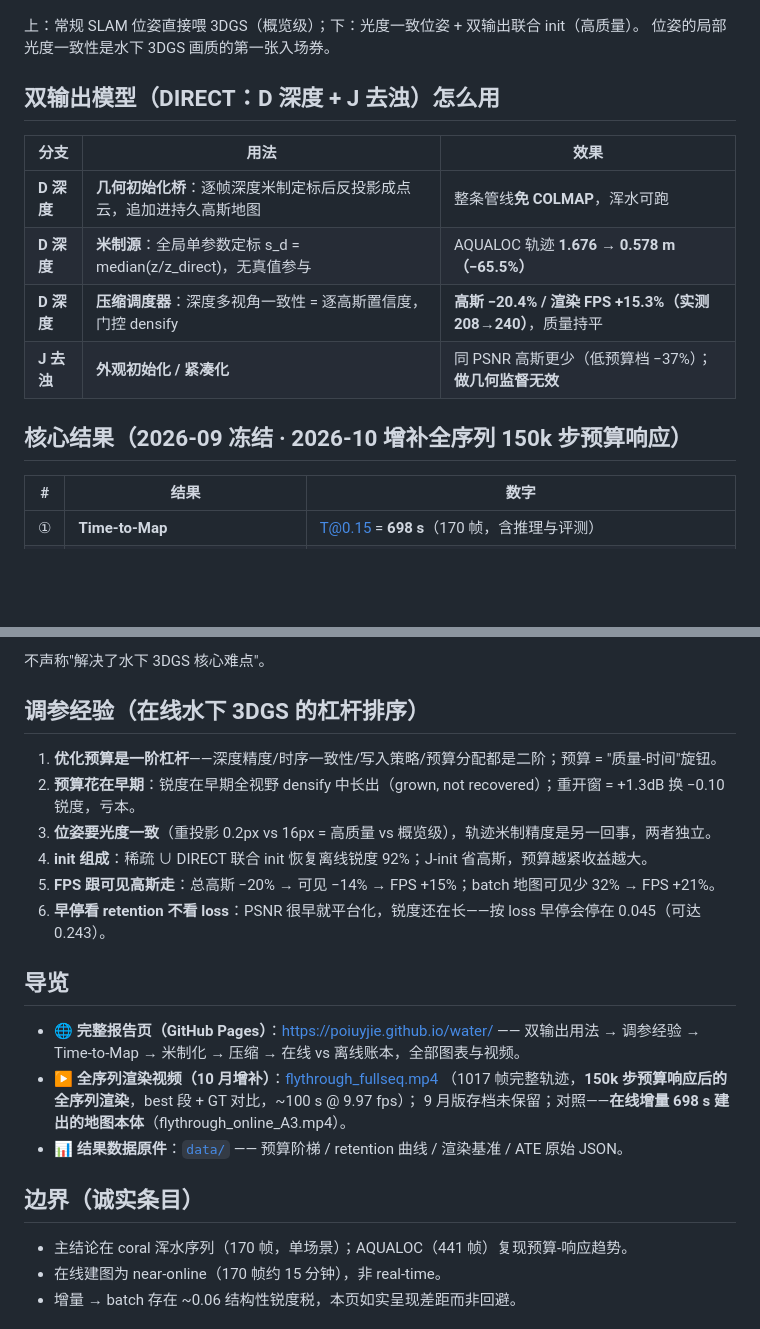
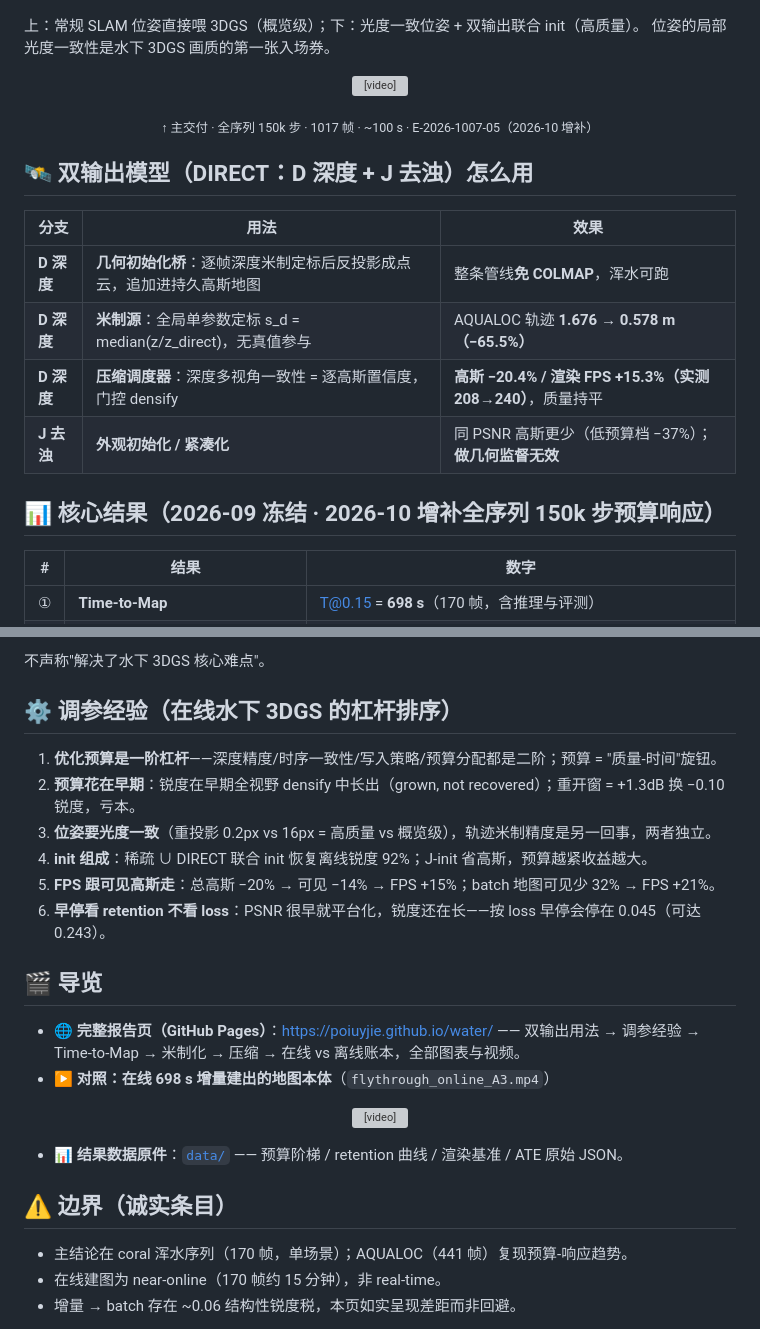
Before and after one commit to poiuyjie/water, a Markdown page: README.md, 2 parts joined by grey strips. Drawn GitHub-style; blank space fills up the shorter version; grey boxes are pictures that could not be loaded.

Commit message:
README 重排：嵌入主交付视频（hero）+ 在线 demo 视频 + 章节 emoji
- 在 filmstrip 图后插入主交付视频 <video> 嵌入（poster + controls + width=800）
- 视频 bullet 改为：在线 demo 视频嵌入（flythrough_online_A3.mp4）作为对照
- 章节标题加 emoji：🛰️ 双输出 / 📊 核心结果 / ⚙️ 调参 / 🎬 导览 / ⚠️ 边界
- 主交付文字链接从导览 section 移除（hero 区已嵌入）
- 数据表 + 措辞纪律不变

```diff
--- a/README.md
+++ b/README.md
@@ -8,7 +8,12 @@
 上：常规 SLAM 位姿直接喂 3DGS（概览级）；下：光度一致位姿 + 双输出联合 init（高质量）。
 位姿的局部光度一致性是水下 3DGS 画质的第一张入场券。
 
-## 双输出模型（DIRECT：D 深度 + J 去浊）怎么用
+<p align="center">
+  <video src="docs/assets/flythrough_fullseq.mp4" poster="docs/assets/video_poster.jpg" controls width="800"></video>
+</p>
+<p align="center"><sub>↑ 主交付 · 全序列 150k 步 · 1017 帧 · ~100 s · E-2026-1007-05（2026-10 增补）</sub></p>
+
+## 🛰️ 双输出模型（DIRECT：D 深度 + J 去浊）怎么用
 
 | 分支 | 用法 | 效果 |
 |------|------|------|
@@ -17,7 +22,7 @@
 | **D 深度** | **压缩调度器**：深度多视角一致性 = 逐高斯置信度，门控 densify | **高斯 −20.4% / 渲染 FPS +15.3%（实测 208→240）**，质量持平 |
 | **J 去浊** | **外观初始化 / 紧凑化** | 同 PSNR 高斯更少（低预算档 −37%）；**做几何监督无效** |
 
-## 核心结果（2026-09 冻结 · 2026-10 增补全序列 150k 步预算响应）
+## 📊 核心结果（2026-09 冻结 · 2026-10 增补全序列 150k 步预算响应）
 
 | # | 结果 | 数字 |
 |---|------|------|
@@ -36,7 +41,7 @@
 
 不声称"解决了水下 3DGS 核心难点"。
 
-## 调参经验（在线水下 3DGS 的杠杆排序）
+## ⚙️ 调参经验（在线水下 3DGS 的杠杆排序）
 
 1. **优化预算是一阶杠杆**——深度精度/时序一致性/写入策略/预算分配都是二阶；预算 = "质量-时间"旋钮。
 2. **预算花在早期**：锐度在早期全视野 densify 中长出（grown, not recovered）；重开窗 = +1.3dB 换 −0.10 锐度，亏本。
@@ -45,16 +50,19 @@
 5. **FPS 跟可见高斯走**：总高斯 −20% → 可见 −14% → FPS +15%；batch 地图可见少 32% → FPS +21%。
 6. **早停看 retention 不看 loss**：PSNR 很早就平台化，锐度还在长——按 loss 早停会停在 0.045（可达 0.243）。
 
-## 导览
+## 🎬 导览
 
 - 🌐 **完整报告页（GitHub Pages）**：<https://poiuyjie.github.io/water/> ——
   双输出用法 → 调参经验 → Time-to-Map → 米制化 → 压缩 → 在线 vs 离线账本，全部图表与视频。
-- ▶ **全序列渲染视频（10 月增补）**：[flythrough_fullseq.mp4](docs/assets/flythrough_fullseq.mp4)
-  （1017 帧完整轨迹，**150k 步预算响应后的全序列渲染**，best 段 + GT 对比，~100 s @ 9.97 fps）；
-  9 月版存档未保留；对照——**在线增量 698 s 建出的地图本体**（flythrough_online_A3.mp4）。
+- ▶ **对照：在线 698 s 增量建出的地图本体**（`flythrough_online_A3.mp4`）
+
+<p align="center">
+  <video src="docs/assets/flythrough_online_A3.mp4" poster="docs/assets/video_poster_online.jpg" controls width="800"></video>
+</p>
+
 - 📊 **结果数据原件**：[`data/`](data/) —— 预算阶梯 / retention 曲线 / 渲染基准 / ATE 原始 JSON。
 
-## 边界（诚实条目）
+## ⚠️ 边界（诚实条目）
 
 - 主结论在 coral 浑水序列（170 帧，单场景）；AQUALOC（441 帧）复现预算-响应趋势。
 - 在线建图为 near-online（170 帧约 15 分钟），非 real-time。
```
